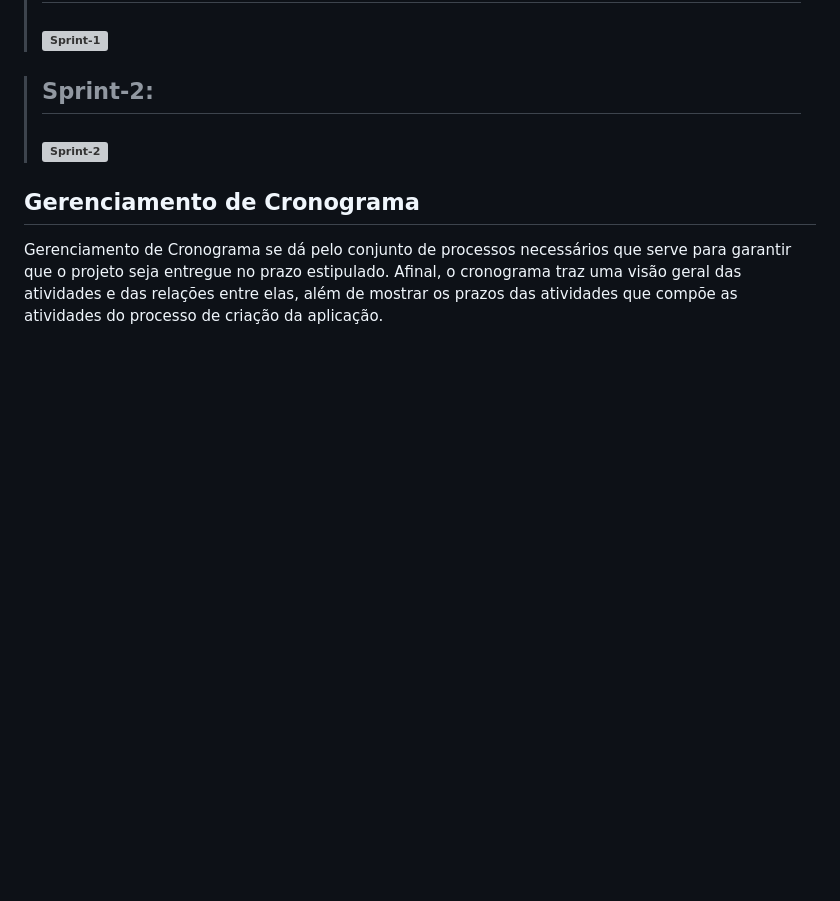
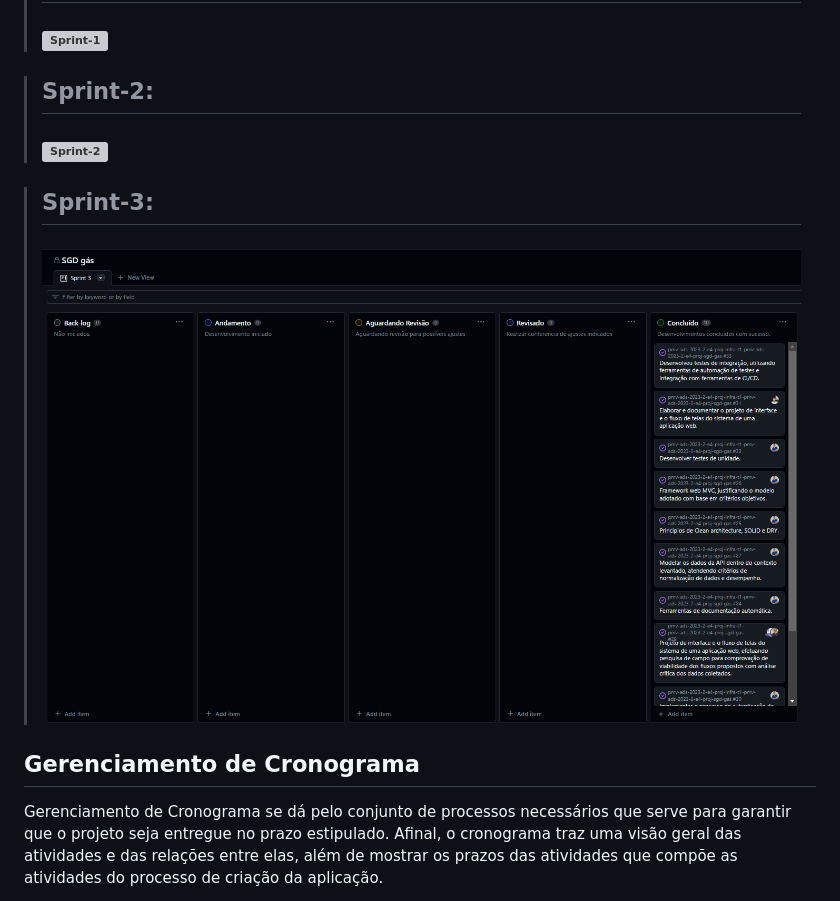
Before and after one commit to ICEI-PUC-Minas-PMV-ADS/pmv-ads-2023-2-e4-proj-infra-t1-pmv-ads-2023-2-e4-proj-sga-gas, a Markdown page: docs/02-Especificação do Projeto.md, the part around the change. Drawn GitHub-style; pictures changed too: docs/img/sprint-3.png (added); blank space fills up the shorter version; grey boxes are pictures that could not be loaded.

```diff
--- a/docs/02-Especificação do Projeto.md
+++ b/docs/02-Especificação do Projeto.md
@@ -235,6 +235,9 @@ Para organização e distribuição das tarefas do projeto, a equipe está utili
 > ## **Sprint-2**:
 > ### ![Sprint-2](../docs/img/sprint-2-1.png)
 
+> ## **Sprint-3**:
+> ### ![Sprint-3](../docs/img/sprint-3.png)
+
 ## Gerenciamento de Cronograma
 
 Gerenciamento de Cronograma se dá pelo conjunto de processos necessários que serve para garantir que o projeto seja entregue no prazo estipulado. Afinal, o cronograma traz uma visão geral das atividades e das relações entre elas, além de mostrar os prazos das atividades que compõe as atividades do processo de criação da aplicação.
```
